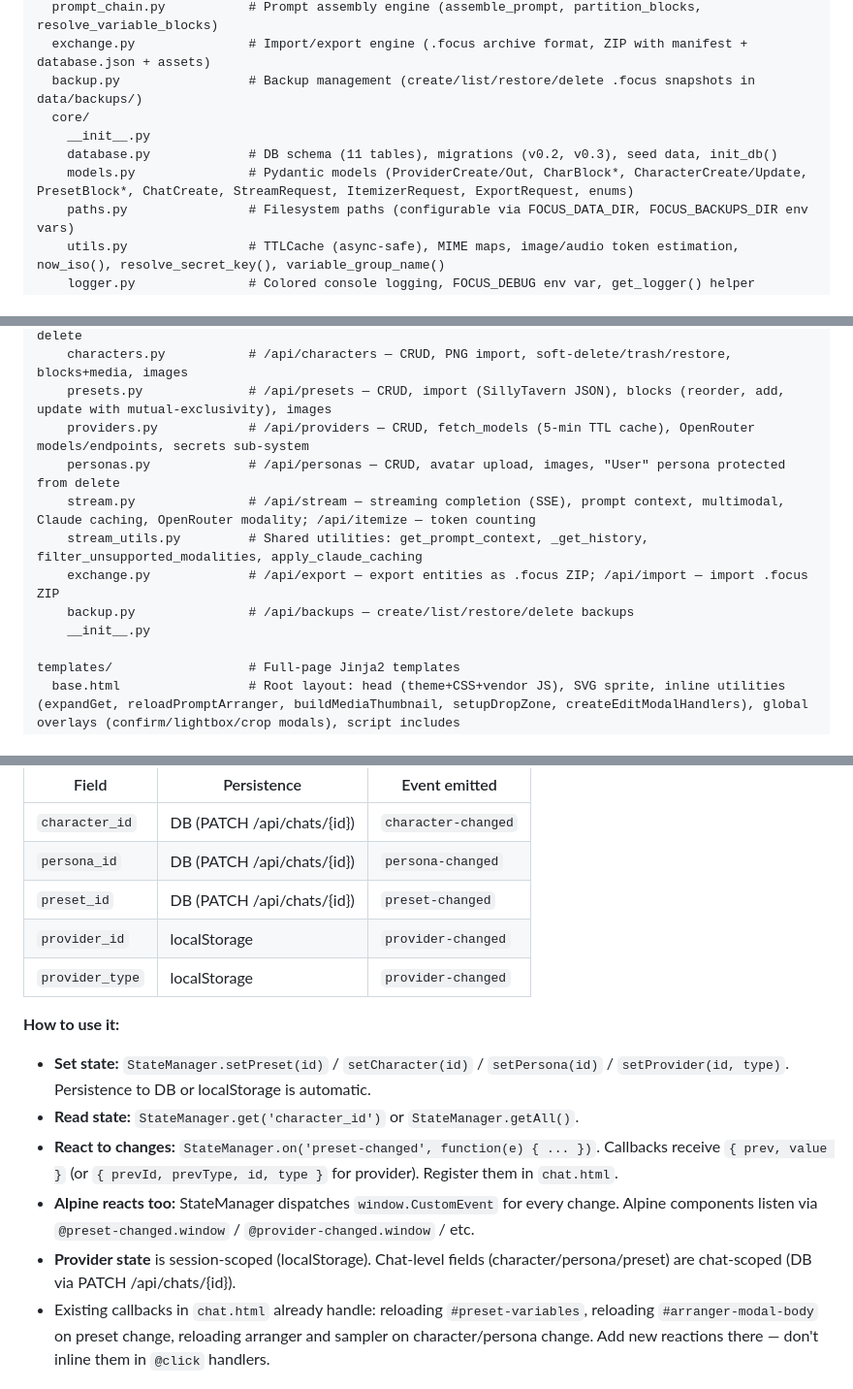
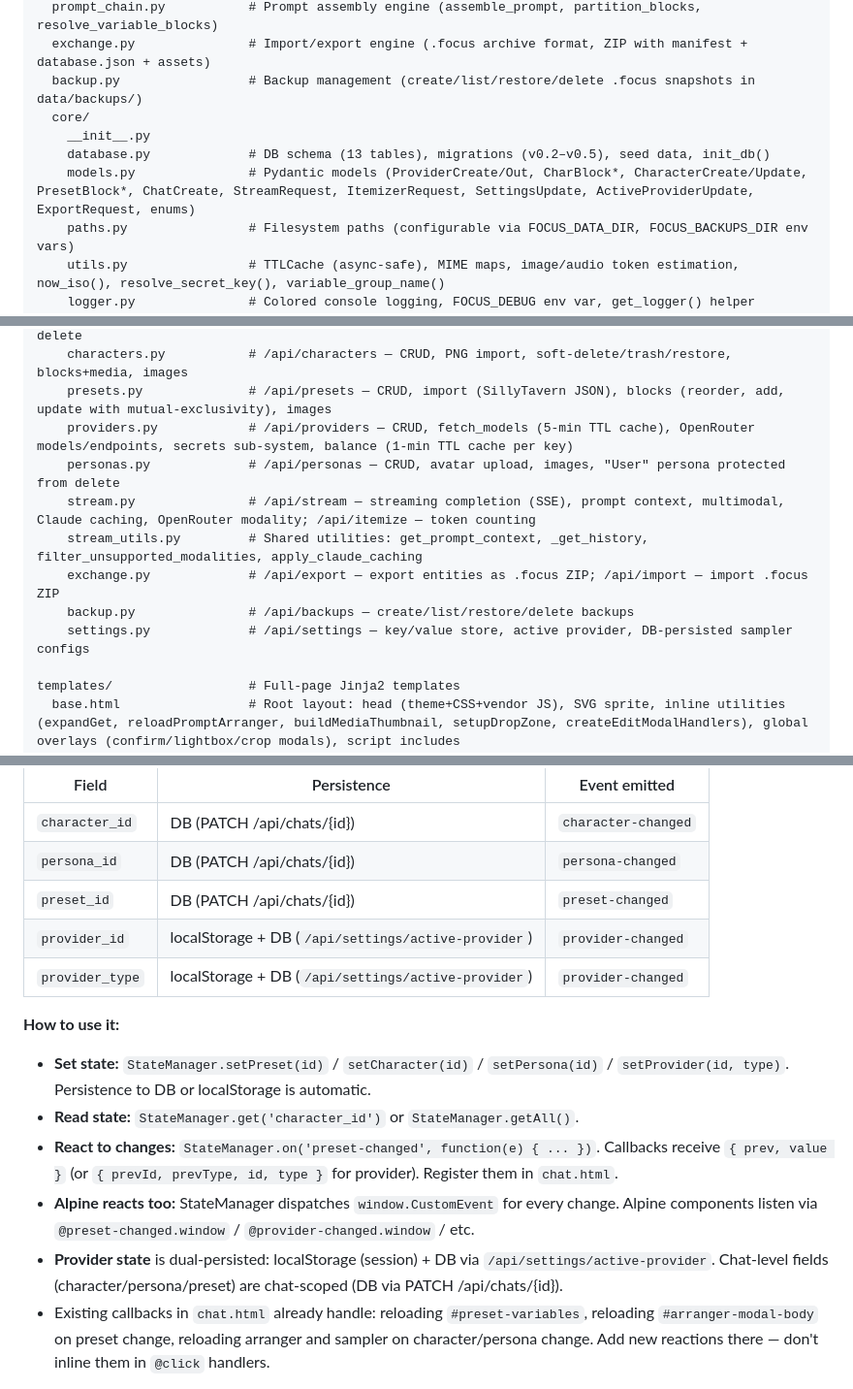
Before and after one commit to ganon3264/focus, a Markdown page: AGENTS.md, 3 parts joined by grey strips. Shown at 97% size. Rendered like a GitHub page.

Commit message:
update AGENTS

```diff
--- a/AGENTS.md
+++ b/AGENTS.md
@@ -26,8 +27,8 @@ focus/
   backup.py                 # Backup management (create/list/restore/delete .focus snapshots in data/backups/)
   core/
     __init__.py
-    database.py             # DB schema (11 tables), migrations (v0.2, v0.3), seed data, init_db()
-    models.py               # Pydantic models (ProviderCreate/Out, CharBlock*, CharacterCreate/Update, PresetBlock*, ChatCreate, StreamRequest, ItemizerRequest, ExportRequest, enums)
+    database.py             # DB schema (13 tables), migrations (v0.2–v0.5), seed data, init_db()
+    models.py               # Pydantic models (ProviderCreate/Out, CharBlock*, CharacterCreate/Update, PresetBlock*, ChatCreate, StreamRequest, ItemizerRequest, SettingsUpdate, ActiveProviderUpdate, ExportRequest, enums)
     paths.py                # Filesystem paths (configurable via FOCUS_DATA_DIR, FOCUS_BACKUPS_DIR env vars)
     utils.py                # TTLCache (async-safe), MIME maps, image/audio token estimation, now_iso(), resolve_secret_key(), variable_group_name()
     logger.py               # Colored console logging, FOCUS_DEBUG env var, get_logger() helper
@@ -49,13 +50,13 @@ focus/
     chats.py                # /api/chats — CRUD, messages, variants, swipe, branch, attachments, bulk delete
     characters.py           # /api/characters — CRUD, PNG import, soft-delete/trash/restore, blocks+media, images
     presets.py              # /api/presets — CRUD, import (SillyTavern JSON), blocks (reorder, add, update with mutual-exclusivity), images
-    providers.py            # /api/providers — CRUD, fetch_models (5-min TTL cache), OpenRouter models/endpoints, secrets sub-system
+    providers.py            # /api/providers — CRUD, fetch_models (5-min TTL cache), OpenRouter models/endpoints, secrets sub-system, balance (1-min TTL cache per key)
     personas.py             # /api/personas — CRUD, avatar upload, images, "User" persona protected from delete
     stream.py               # /api/stream — streaming completion (SSE), prompt context, multimodal, Claude caching, OpenRouter modality; /api/itemize — token counting
     stream_utils.py         # Shared utilities: get_prompt_context, _get_history, filter_unsupported_modalities, apply_claude_caching
     exchange.py             # /api/export — export entities as .focus ZIP; /api/import — import .focus ZIP
     backup.py               # /api/backups — create/list/restore/delete backups
-    __init__.py
+    settings.py             # /api/settings — key/value store, active provider, DB-persisted sampler configs
 
 templates/                  # Full-page Jinja2 templates
   base.html                 # Root layout: head (theme+CSS+vendor JS), SVG sprite, inline utilities (expandGet, reloadPromptArranger, buildMediaThumbnail, setupDropZone, createEditModalHandlers), global overlays (confirm/lightbox/crop modals), script includes
@@ -145,8 +151,8 @@ Loads in `<head>`. Holds 5 fields:
 | `character_id` | DB (PATCH /api/chats/{id}) | `character-changed` |
 | `persona_id` | DB (PATCH /api/chats/{id}) | `persona-changed` |
 | `preset_id` | DB (PATCH /api/chats/{id}) | `preset-changed` |
-| `provider_id` | localStorage | `provider-changed` |
-| `provider_type` | localStorage | `provider-changed` |
+| `provider_id` | localStorage + DB (`/api/settings/active-provider`) | `provider-changed` |
+| `provider_type` | localStorage + DB (`/api/settings/active-provider`) | `provider-changed` |
 
 **How to use it:**
 
@@ -154,7 +160,7 @@ Loads in `<head>`. Holds 5 fields:
 - **Read state:** `StateManager.get('character_id')` or `StateManager.getAll()`.
 - **React to changes:** `StateManager.on('preset-changed', function(e) { ... })`. Callbacks receive `{ prev, value }` (or `{ prevId, prevType, id, type }` for provider). Register them in `chat.html`.
 - **Alpine reacts too:** StateManager dispatches `window.CustomEvent` for every change. Alpine components listen via `@preset-changed.window` / `@provider-changed.window` / etc.
-- **Provider state** is session-scoped (localStorage). Chat-level fields (character/persona/preset) are chat-scoped (DB via PATCH /api/chats/{id}).
+- **Provider state** is dual-persisted: localStorage (session) + DB via `/api/settings/active-provider`. Chat-level fields (character/persona/preset) are chat-scoped (DB via PATCH /api/chats/{id}).
 - Existing callbacks in `chat.html` already handle: reloading `#preset-variables`, reloading `#arranger-modal-body` on preset change, reloading arranger and sampler on character/persona change. Add new reactions there — don't inline them in `@click` handlers.
 
 **Important:** `setPreset(null)` clears the preset. `setCharacter(null)` / `setPersona(null)` are also valid. The PATCH body shape is `{field_name: value}` (value can be null).
```
Also changed, not shown: other parts of AGENTS.md (+9 -2 lines).
